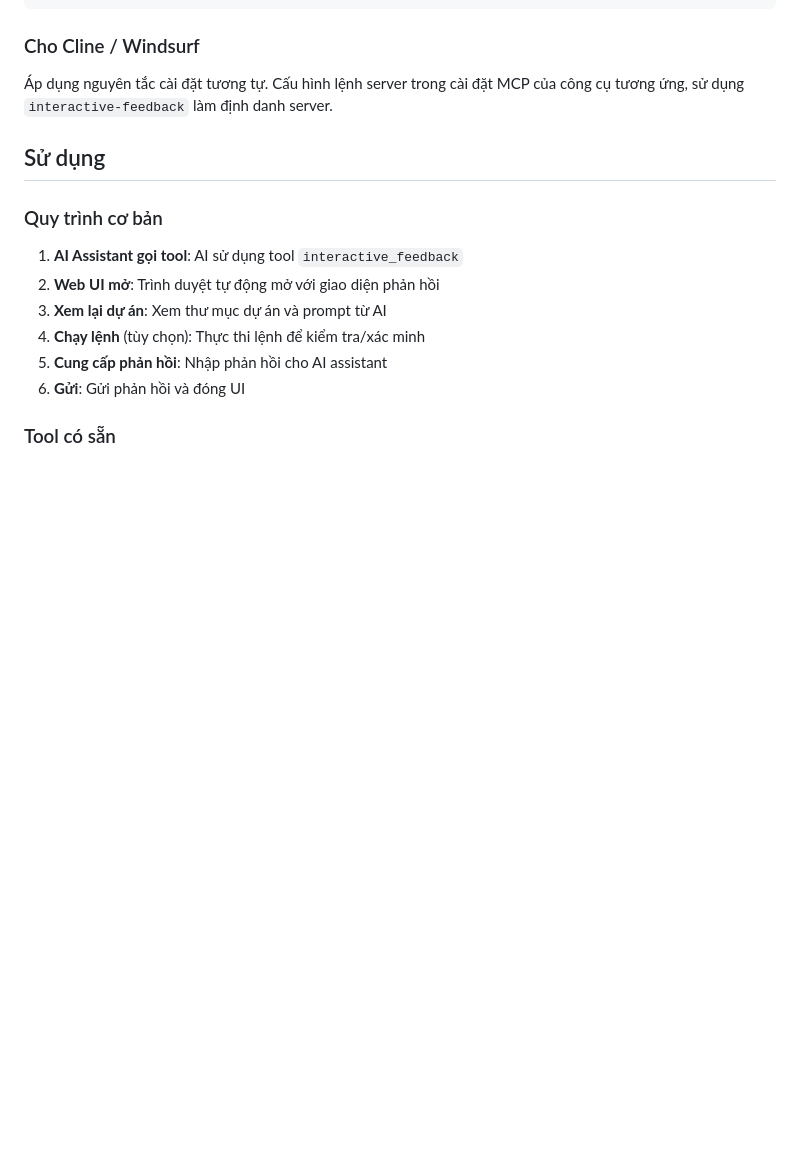
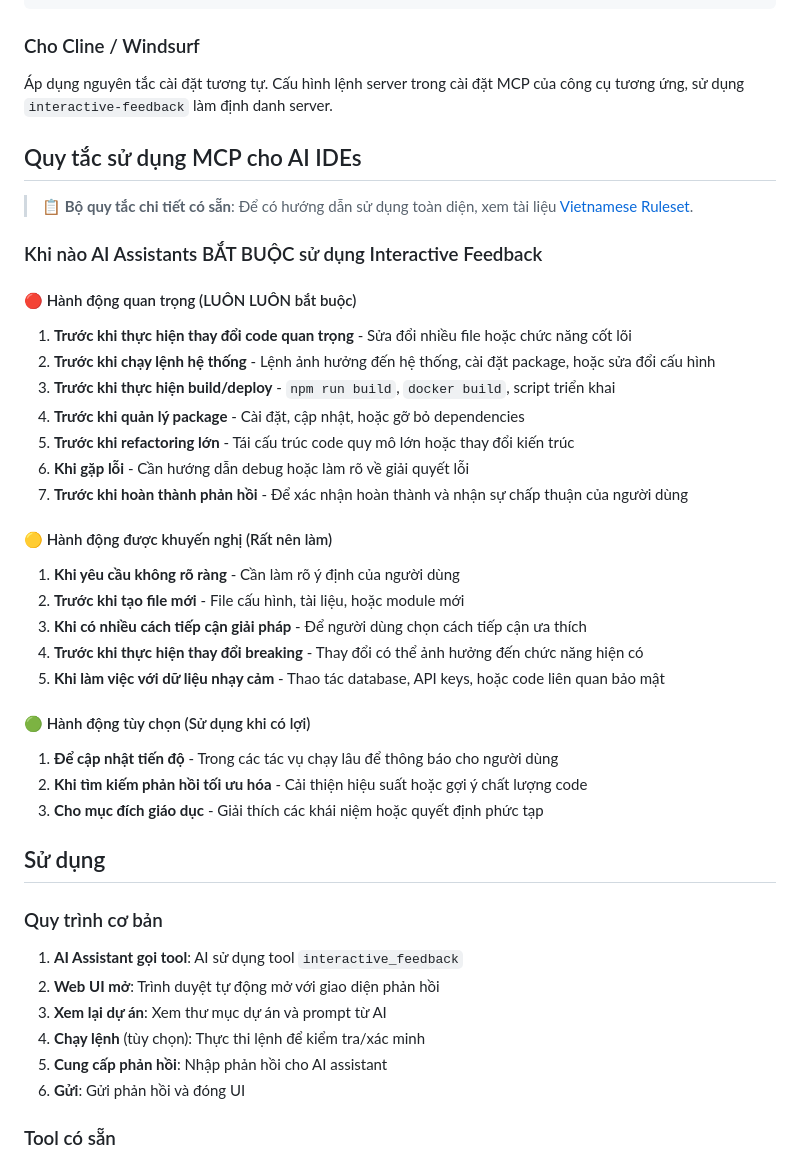
Before and after one commit to zivhdinfo/interactive-feedback-mcp-nodejs, a Markdown page: README.md, the part around one of its changes. Drawn GitHub-style; blank space fills up the shorter version.

```diff
--- a/README.md
+++ b/README.md
@@ -412,6 +443,33 @@ Thêm vào cấu hình Claude Desktop:
 
 Áp dụng nguyên tắc cài đặt tương tự. Cấu hình lệnh server trong cài đặt MCP của công cụ tương ứng, sử dụng `interactive-feedback` làm định danh server.
 
+## Quy tắc sử dụng MCP cho AI IDEs
+
+> 📋 **Bộ quy tắc chi tiết có sẵn**: Để có hướng dẫn sử dụng toàn diện, xem tài liệu [Vietnamese Ruleset](./rules/mcp-usage-rules-vietnamese.md).
+
+### Khi nào AI Assistants BẮT BUỘC sử dụng Interactive Feedback
+
+#### 🔴 Hành động quan trọng (LUÔN LUÔN bắt buộc)
+1. **Trước khi thực hiện thay đổi code quan trọng** - Sửa đổi nhiều file hoặc chức năng cốt lõi
+2. **Trước khi chạy lệnh hệ thống** - Lệnh ảnh hưởng đến hệ thống, cài đặt package, hoặc sửa đổi cấu hình
+3. **Trước khi thực hiện build/deploy** - `npm run build`, `docker build`, script triển khai
+4. **Trước khi quản lý package** - Cài đặt, cập nhật, hoặc gỡ bỏ dependencies
+5. **Trước khi refactoring lớn** - Tái cấu trúc code quy mô lớn hoặc thay đổi kiến trúc
+6. **Khi gặp lỗi** - Cần hướng dẫn debug hoặc làm rõ về giải quyết lỗi
+7. **Trước khi hoàn thành phản hồi** - Để xác nhận hoàn thành và nhận sự chấp thuận của người dùng
+
+#### 🟡 Hành động được khuyến nghị (Rất nên làm)
+1. **Khi yêu cầu không rõ ràng** - Cần làm rõ ý định của người dùng
+2. **Trước khi tạo file mới** - File cấu hình, tài liệu, hoặc module mới
+3. **Khi có nhiều cách tiếp cận giải pháp** - Để người dùng chọn cách tiếp cận ưa thích
+4. **Trước khi thực hiện thay đổi breaking** - Thay đổi có thể ảnh hưởng đến chức năng hiện có
+5. **Khi làm việc với dữ liệu nhạy cảm** - Thao tác database, API keys, hoặc code liên quan bảo mật
+
+#### 🟢 Hành động tùy chọn (Sử dụng khi có lợi)
+1. **Để cập nhật tiến độ** - Trong các tác vụ chạy lâu để thông báo cho người dùng
+2. **Khi tìm kiếm phản hồi tối ưu hóa** - Cải thiện hiệu suất hoặc gợi ý chất lượng code
+3. **Cho mục đích giáo dục** - Giải thích các khái niệm hoặc quyết định phức tạp
+
 ## Sử dụng
 
 ### Quy trình cơ bản
```
Also changed, not shown: other parts of README.md (+31 -0 lines), rules/mcp-usage-rules-english.md (added, +125 -0 lines), rules/mcp-usage-rules-vietnamese.md (added, +125 -0 lines).
